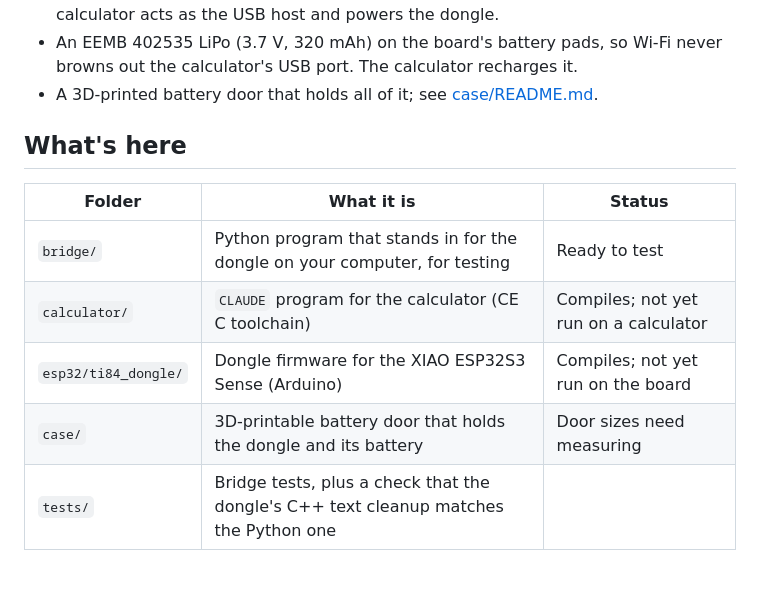
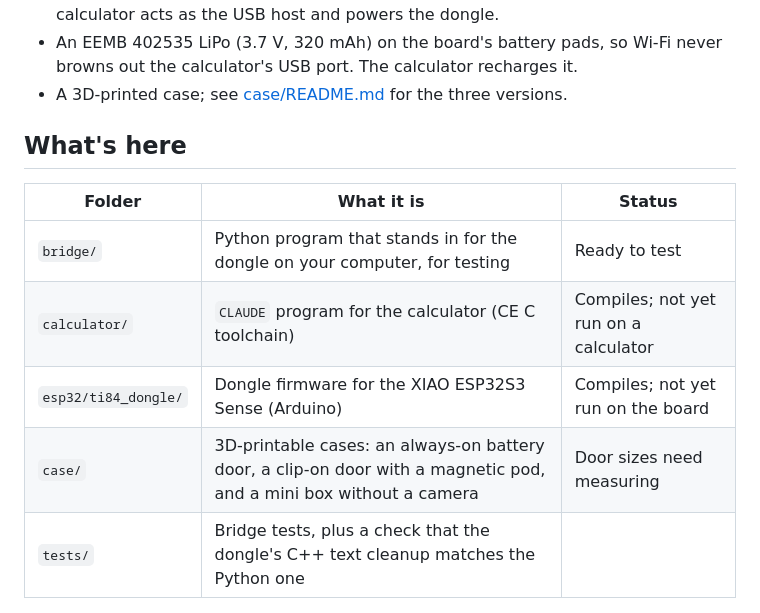
Before and after one commit to ryansander07-dotcom/Ti84-Claude-, a Markdown page: README.md, the part around the change. Drawn GitHub-style; blank space fills up the shorter version.

```diff
--- a/README.md
+++ b/README.md
@@ -36,7 +36,7 @@ One-time setup: put your API key (and, optionally, your home Wi-Fi) in
   acts as the USB host and powers the dongle.
 - An EEMB 402535 LiPo (3.7 V, 320 mAh) on the board's battery pads, so Wi-Fi never
   browns out the calculator's USB port. The calculator recharges it.
-- A 3D-printed battery door that holds all of it; see [case/README.md](case/README.md).
+- A 3D-printed case; see [case/README.md](case/README.md) for the three versions.
 
 ## What's here
 
@@ -45,7 +45,7 @@ One-time setup: put your API key (and, optionally, your home Wi-Fi) in
 | `bridge/` | Python program that stands in for the dongle on your computer, for testing | Ready to test |
 | `calculator/` | `CLAUDE` program for the calculator (CE C toolchain) | Compiles; not yet run on a calculator |
 | `esp32/ti84_dongle/` | Dongle firmware for the XIAO ESP32S3 Sense (Arduino) | Compiles; not yet run on the board |
-| `case/` | 3D-printable battery door that holds the dongle and its battery | Door sizes need measuring |
+| `case/` | 3D-printable cases: an always-on battery door, a clip-on door with a magnetic pod, and a mini box without a camera | Door sizes need measuring |
 | `tests/` | Bridge tests, plus a check that the dongle's C++ text cleanup matches the Python one | |
 
 ## Step 1: test your API key with the bridge
```
Also changed, not shown: case/README.md (+72 -47 lines), case/preview.png, 12 other files.
